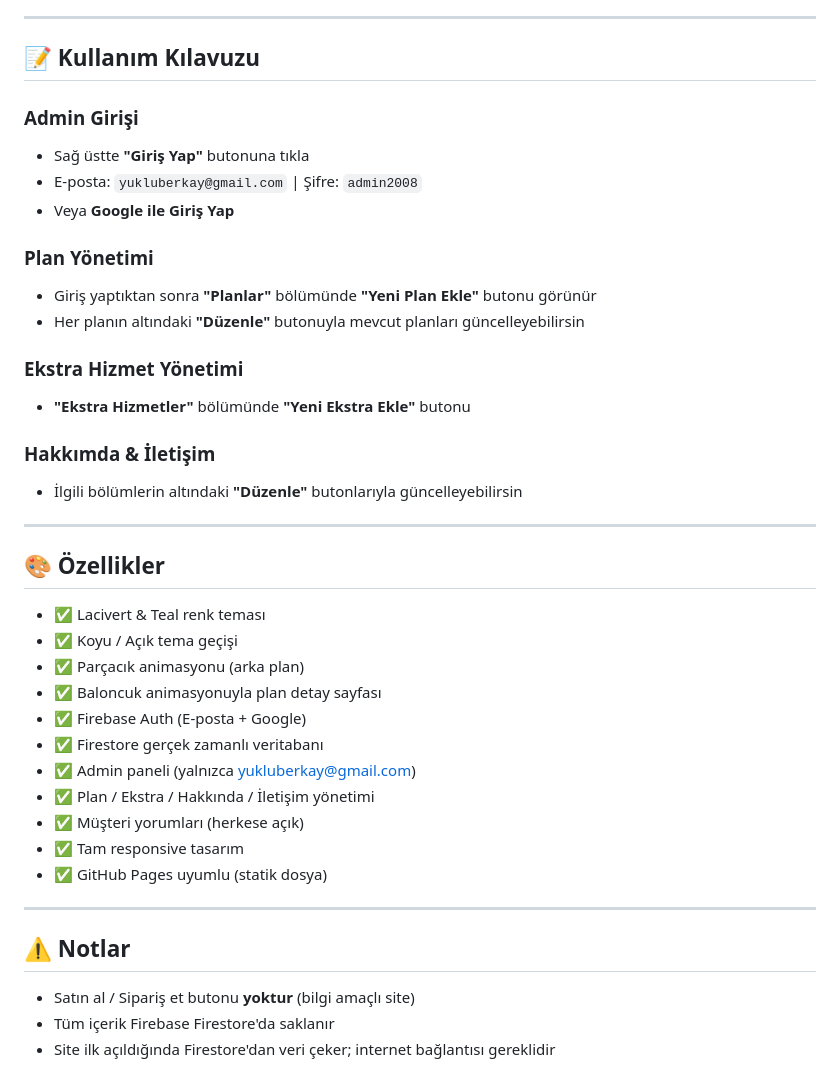
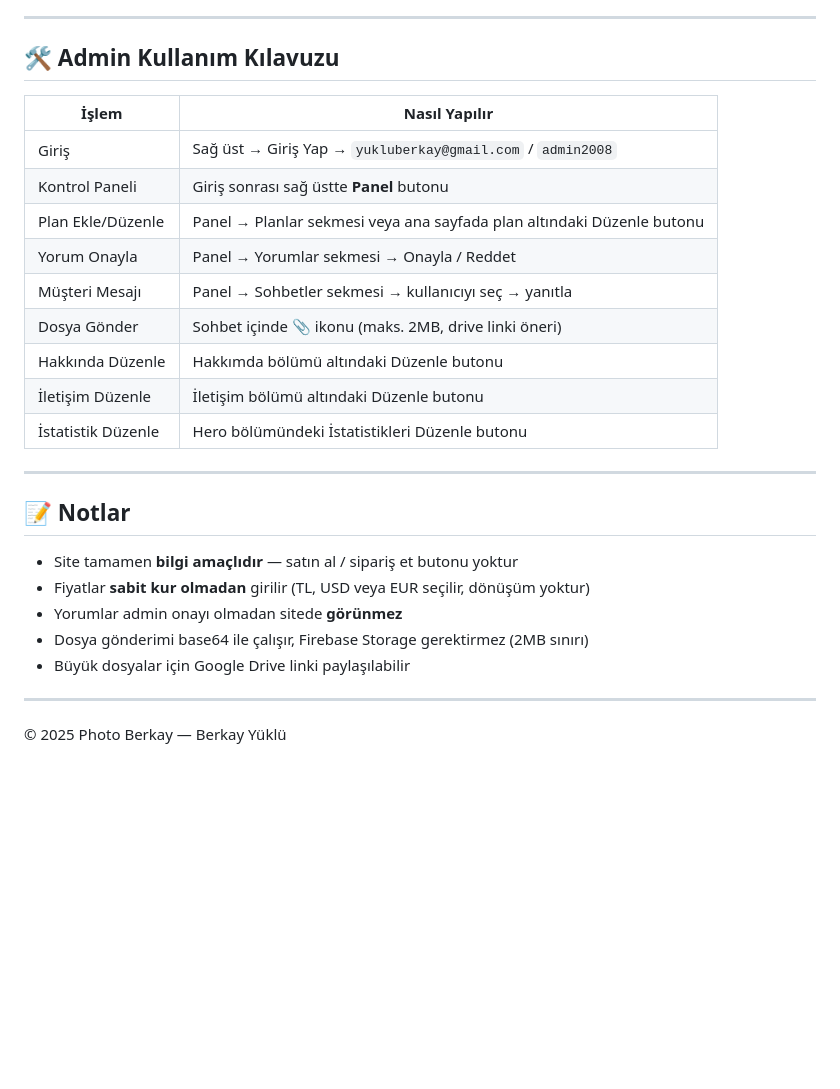
Before and after one commit to berkayyuklu/Photo-Berkay, a Markdown page: README.md, the part around one of its changes. GitHub-like rendering; blank space fills up the shorter version.

```diff
--- a/README.md
+++ b/README.md
@@ -115,43 +155,30 @@ Firebase Konsol → Authentication → **Settings** → **Authorized domains**:
 
 ---
 
-## 📝 Kullanım Kılavuzu
+## 🛠️ Admin Kullanım Kılavuzu
 
-### Admin Girişi
-- Sağ üstte **"Giriş Yap"** butonuna tıkla
-- E-posta: `yukluberkay@gmail.com` | Şifre: `admin2008`
-- Veya **Google ile Giriş Yap**
-
-### Plan Yönetimi
-- Giriş yaptıktan sonra **"Planlar"** bölümünde **"Yeni Plan Ekle"** butonu görünür
-- Her planın altındaki **"Düzenle"** butonuyla mevcut planları güncelleyebilirsin
-
-### Ekstra Hizmet Yönetimi
-- **"Ekstra Hizmetler"** bölümünde **"Yeni Ekstra Ekle"** butonu
-
-### Hakkımda & İletişim
-- İlgili bölümlerin altındaki **"Düzenle"** butonlarıyla güncelleyebilirsin
+| İşlem | Nasıl Yapılır |
+|---|---|
+| Giriş | Sağ üst → Giriş Yap → `yukluberkay@gmail.com` / `admin2008` |
+| Kontrol Paneli | Giriş sonrası sağ üstte **Panel** butonu |
+| Plan Ekle/Düzenle | Panel → Planlar sekmesi veya ana sayfada plan altındaki Düzenle butonu |
+| Yorum Onayla | Panel → Yorumlar sekmesi → Onayla / Reddet |
+| Müşteri Mesajı | Panel → Sohbetler sekmesi → kullanıcıyı seç → yanıtla |
+| Dosya Gönder | Sohbet içinde 📎 ikonu (maks. 2MB, drive linki öneri) |
+| Hakkında Düzenle | Hakkımda bölümü altındaki Düzenle butonu |
+| İletişim Düzenle | İletişim bölümü altındaki Düzenle butonu |
+| İstatistik Düzenle | Hero bölümündeki İstatistikleri Düzenle butonu |
 
 ---
 
-## 🎨 Özellikler
+## 📝 Notlar
 
-- ✅ Lacivert & Teal renk teması
-- ✅ Koyu / Açık tema geçişi
-- ✅ Parçacık animasyonu (arka plan)
-- ✅ Baloncuk animasyonuyla plan detay sayfası
-- ✅ Firebase Auth (E-posta + Google)
-- ✅ Firestore gerçek zamanlı veritabanı
-- ✅ Admin paneli (yalnızca yukluberkay@gmail.com)
-- ✅ Plan / Ekstra / Hakkında / İletişim yönetimi
-- ✅ Müşteri yorumları (herkese açık)
-- ✅ Tam responsive tasarım
-- ✅ GitHub Pages uyumlu (statik dosya)
+- Site tamamen **bilgi amaçlıdır** — satın al / sipariş et butonu yoktur
+- Fiyatlar **sabit kur olmadan** girilir (TL, USD veya EUR seçilir, dönüşüm yoktur)
+- Yorumlar admin onayı olmadan sitede **görünmez**
+- Dosya gönderimi base64 ile çalışır, Firebase Storage gerektirmez (2MB sınırı)
+- Büyük dosyalar için Google Drive linki paylaşılabilir
 
 ---
 
-## ⚠️ Notlar
-
-- Satın al / Sipariş et butonu **yoktur** (bilgi amaçlı site)
-- Tüm içerik Firebase Firestore'da saklanır
-- Site ilk açıldığında Firestore'dan veri çeker; internet bağlantısı gereklidir
+© 2025 Photo Berkay — Berkay Yüklü
```
Also changed, not shown: other parts of README.md (+93 -53 lines).
